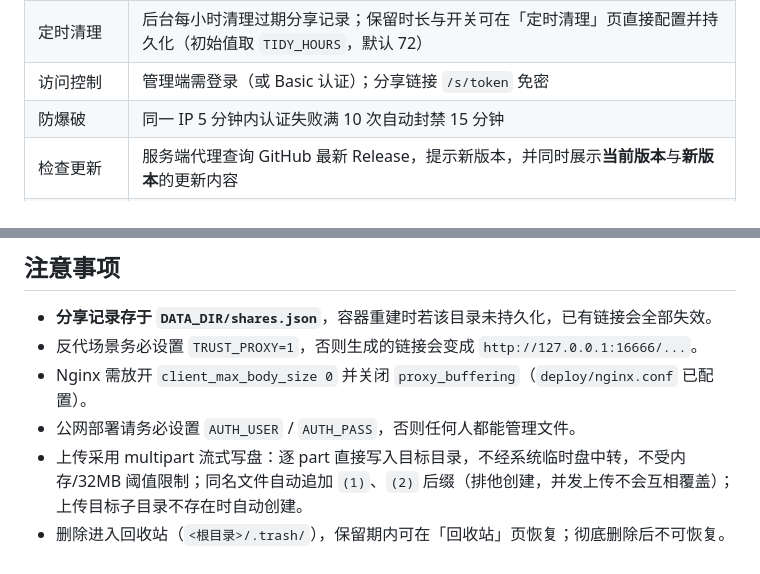
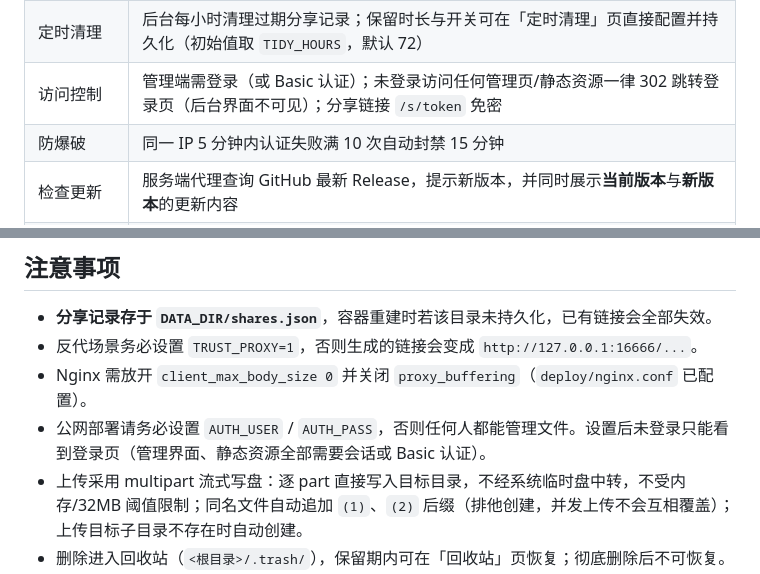
Before and after one commit to Zlion-Y/fileserver, a Markdown page: README.md, 2 parts joined by grey strips. GitHub-like rendering.

Commit message:
docs: README 补充管理界面强制登录说明（v1.6.0 行为变更）

```diff
--- a/README.md
+++ b/README.md
@@ -39,7 +39,7 @@ Go 实现（零第三方库），前端经 `//go:embed` 编译进二进制，拷
 | 分享访问日志 | 每条分享记录最近 50 次访问（IP / 归属地 / UA / 成败 / 失败原因），管理端可查；归属地精确到区县级 + 运营商（数据源 [UAPIs](https://uapis.cn)，配置 `UAPI_KEY` 走计费额度，未配置走访客积分；进程内缓存一周） |
 | 下载统计图 | 分享管理页顶部展示最近 30 天下载/失败趋势（canvas 客户端绘制，零服务端加工） |
 | 定时清理 | 后台每小时清理过期分享记录；保留时长与开关可在「定时清理」页直接配置并持久化（初始值取 `TIDY_HOURS`，默认 72） |
-| 访问控制 | 管理端需登录（或 Basic 认证）；分享链接 `/s/token` 免密 |
+| 访问控制 | 管理端需登录（或 Basic 认证）；未登录访问任何管理页/静态资源一律 302 跳转登录页（后台界面不可见）；分享链接 `/s/token` 免密 |
 | 防爆破 | 同一 IP 5 分钟内认证失败满 10 次自动封禁 15 分钟 |
 | 检查更新 | 服务端代理查询 GitHub 最新 Release，提示新版本，并同时展示**当前版本**与**新版本**的更新内容 |
 | 一键自更新 | 发现新版本后点「一键更新」：服务器自动下载对应架构二进制 → 校验 → 原子替换 → 自动重启，全程无需登录服务器，并展示版本更新日志
@@ -195,7 +195,7 @@ Salt Player / foobar2000 / 常规移动端文件管理器均可正常使用。
 - **分享记录存于 `DATA_DIR/shares.json`**，容器重建时若该目录未持久化，已有链接会全部失效。
 - 反代场景务必设置 `TRUST_PROXY=1`，否则生成的链接会变成 `http://127.0.0.1:16666/...`。
 - Nginx 需放开 `client_max_body_size 0` 并关闭 `proxy_buffering`（`deploy/nginx.conf` 已配置）。
-- 公网部署请务必设置 `AUTH_USER` / `AUTH_PASS`，否则任何人都能管理文件。
+- 公网部署请务必设置 `AUTH_USER` / `AUTH_PASS`，否则任何人都能管理文件。设置后未登录只能看到登录页（管理界面、静态资源全部需要会话或 Basic 认证）。
 - 上传采用 multipart 流式写盘：逐 part 直接写入目标目录，不经系统临时盘中转，不受内存/32MB 阈值限制；同名文件自动追加 `(1)`、`(2)` 后缀（排他创建，并发上传不会互相覆盖）；上传目标子目录不存在时自动创建。
 - 删除进入回收站（`<根目录>/.trash/`），保留期内可在「回收站」页恢复；彻底删除后不可恢复。
 - 大目录：列表按页拉取（每页 500 项）+ 前端虚拟滚动，仅渲染可见行；排序/类型/大小筛选由服务端在分页前完成。
```
